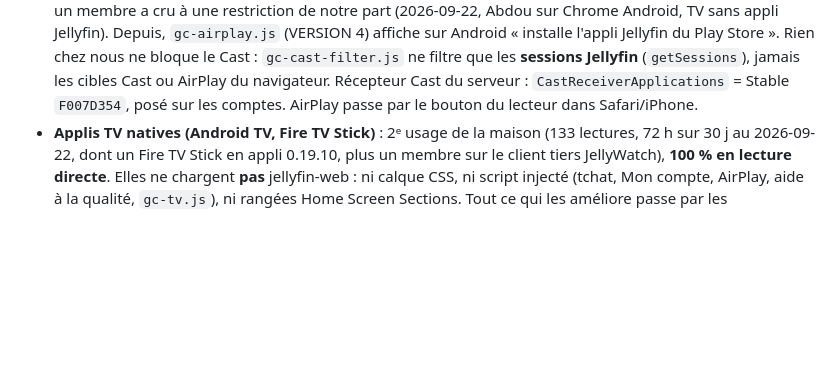
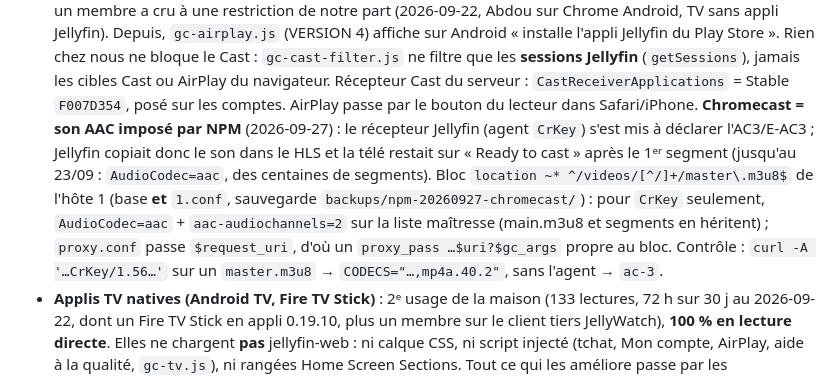
Before and after one commit to HaradasCYB/groscailloux-homelab, a Markdown page: CLAUDE.md, the part around the change. Drawn GitHub-style; blank space fills up the shorter version.

Commit message:
Chromecast: force AAC stereo audio for the Jellyfin cast receiver in NPM (stuck on Ready to cast with AC3/E-AC3 copy)
Co-Authored-By: Claude Opus 5.5 <noreply@anthropic.com>
Claude-Session: https://claude.ai/code/session_013YbQ97xD2JW8cNbq5EbBn4

```diff
--- a/CLAUDE.md
+++ b/CLAUDE.md
@@ -456,6 +456,13 @@ journalctl -u homelabd -f
   Jellyfin** (`getSessions`), jamais les cibles Cast ou AirPlay du navigateur. Récepteur Cast du serveur :
   `CastReceiverApplications` = Stable `F007D354`, posé sur les comptes. AirPlay passe par le bouton du lecteur
   dans Safari/iPhone.
+  **Chromecast = son AAC imposé par NPM** (2026-09-27) : le récepteur Jellyfin (agent `CrKey`) s'est mis à déclarer
+  l'AC3/E-AC3 ; Jellyfin copiait donc le son dans le HLS et la télé restait sur « Ready to cast » après le 1ᵉʳ segment
+  (jusqu'au 23/09 : `AudioCodec=aac`, des centaines de segments). Bloc `location ~* ^/videos/[^/]+/master\.m3u8$` de
+  l'hôte 1 (base **et** `1.conf`, sauvegarde `backups/npm-20260927-chromecast/`) : pour `CrKey` seulement,
+  `AudioCodec=aac` + `aac-audiochannels=2` sur la liste maîtresse (main.m3u8 et segments en héritent) ; `proxy.conf`
+  passe `$request_uri`, d'où un `proxy_pass …$uri?$gc_args` propre au bloc. Contrôle : `curl -A '…CrKey/1.56…'` sur un
+  `master.m3u8` → `CODECS="…,mp4a.40.2"`, sans l'agent → `ac-3`.
 - **Applis TV natives (Android TV, Fire TV Stick)** : 2ᵉ usage de la maison (133 lectures, 72 h sur 30 j au
   2026-09-22, dont un Fire TV Stick en appli 0.19.10, plus un membre sur le client tiers JellyWatch), **100 % en
   lecture directe**. Elles ne chargent **pas** jellyfin-web : ni calque CSS, ni script injecté (tchat, Mon compte,
```
Also changed, not shown: UPDATE.md (+3 -0 lines).
